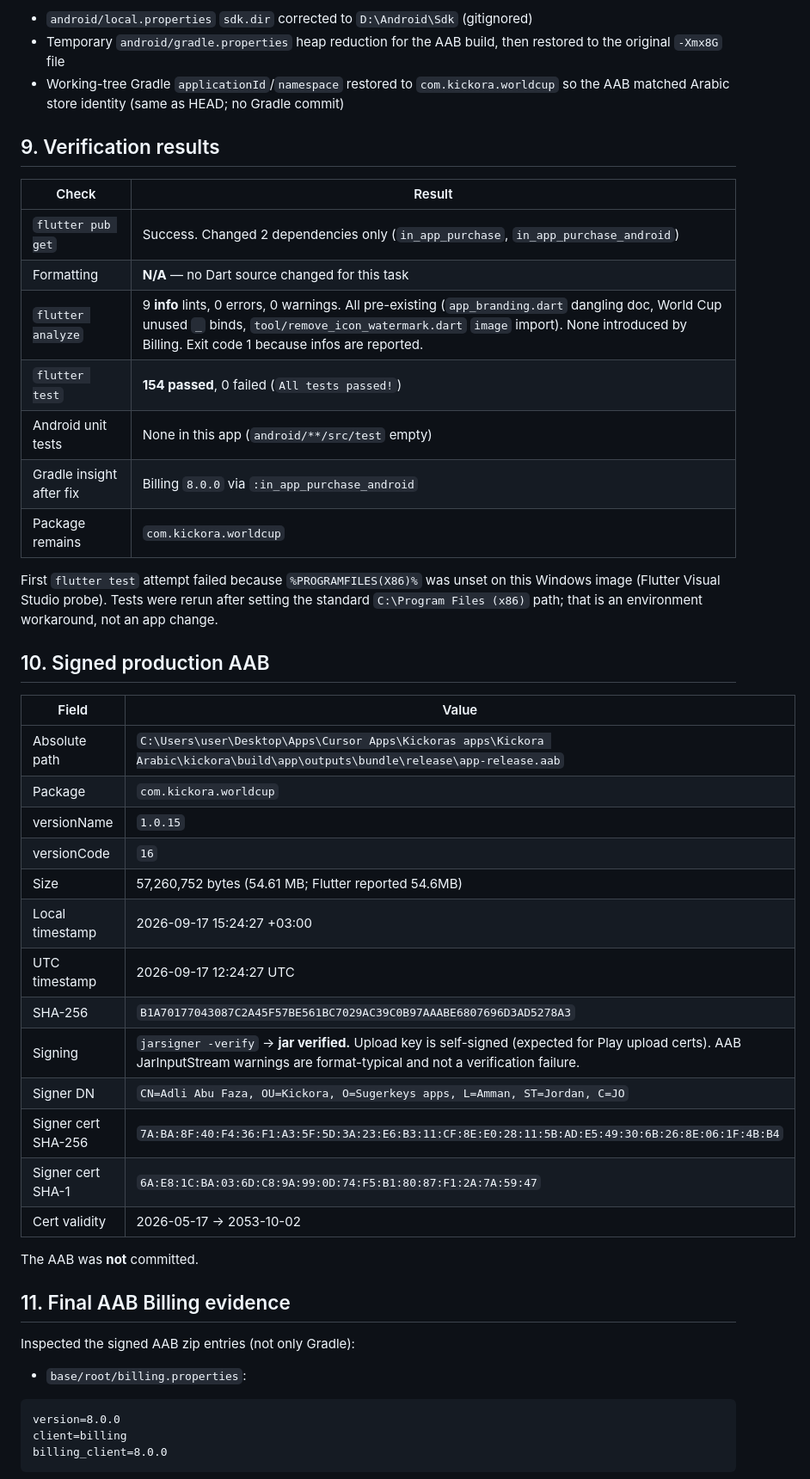
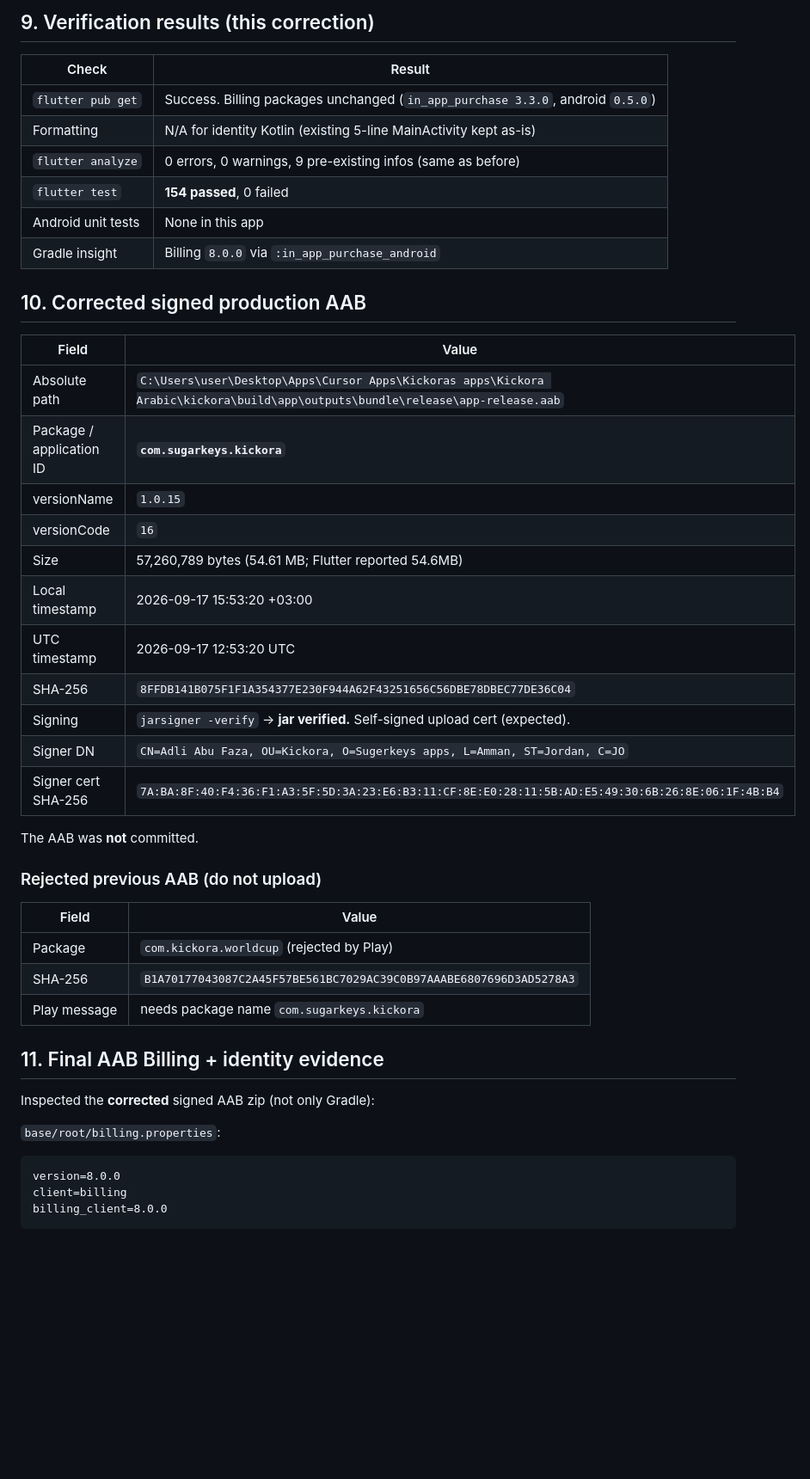
Before and after one commit to adlifazaa/kickora, a Markdown page: docs/reports/google-play-billing-v8-arabic.md, the part around one of its changes. Shown at 86% size. Drawn GitHub-style; blank space fills up the shorter version.

````diff
--- a/docs/reports/google-play-billing-v8-arabic.md
+++ b/docs/reports/google-play-billing-v8-arabic.md
@@ -133,47 +116,46 @@ Local-only, **not committed**:
 
-* `android/local.properties` `sdk.dir` corrected to `D:\Android\Sdk` (gitignored)
-* Temporary `android/gradle.properties` heap reduction for the AAB build, then restored to the original `-Xmx8G` file
-* Working-tree Gradle `applicationId`/`namespace` restored to `com.kickora.worldcup` so the AAB matched Arabic store identity (same as HEAD; no Gradle commit)
-
-## 9. Verification results
+## 9. Verification results (this correction)
 
 | Check | Result |
 |-------|--------|
-| `flutter pub get` | Success. Changed 2 dependencies only (`in_app_purchase`, `in_app_purchase_android`) |
-| Formatting | **N/A** — no Dart source changed for this task |
-| `flutter analyze` | 9 **info** lints, 0 errors, 0 warnings. All pre-existing (`app_branding.dart` dangling doc, World Cup unused `_` binds, `tool/remove_icon_watermark.dart` `image` import). None introduced by Billing. Exit code 1 because infos are reported. |
-| `flutter test` | **154 passed**, 0 failed (`All tests passed!`) |
-| Android unit tests | None in this app (`android/**/src/test` empty) |
-| Gradle insight after fix | Billing `8.0.0` via `:in_app_purchase_android` |
-| Package remains | `com.kickora.worldcup` |
+| `flutter pub get` | Success. Billing packages unchanged (`in_app_purchase 3.3.0`, android `0.5.0`) |
+| Formatting | N/A for identity Kotlin (existing 5-line MainActivity kept as-is) |
+| `flutter analyze` | 0 errors, 0 warnings, 9 pre-existing infos (same as before) |
+| `flutter test` | **154 passed**, 0 failed |
+| Android unit tests | None in this app |
+| Gradle insight | Billing `8.0.0` via `:in_app_purchase_android` |
 
-First `flutter test` attempt failed because `%PROGRAMFILES(X86)%` was unset on this Windows image (Flutter Visual Studio probe). Tests were rerun after setting the standard `C:\Program Files (x86)` path; that is an environment workaround, not an app change.
-
-## 10. Signed production AAB
+## 10. Corrected signed production AAB
 
 | Field | Value |
 |-------|--------|
 | Absolute path | `C:\Users\user\Desktop\Apps\Cursor Apps\Kickoras apps\Kickora Arabic\kickora\build\app\outputs\bundle\release\app-release.aab` |
-| Package | `com.kickora.worldcup` |
+| Package / application ID | **`com.sugarkeys.kickora`** |
 | versionName | `1.0.15` |
 | versionCode | `16` |
-| Size | 57,260,752 bytes (54.61 MB; Flutter reported 54.6MB) |
-| Local timestamp | 2026-09-17 15:24:27 +03:00 |
-| UTC timestamp | 2026-09-17 12:24:27 UTC |
-| SHA-256 | `B1A70177043087C2A45F57BE561BC7029AC39C0B97AAABE6807696D3AD5278A3` |
-| Signing | `jarsigner -verify` → **jar verified.** Upload key is self-signed (expected for Play upload certs). AAB JarInputStream warnings are format-typical and not a verification failure. |
+| Size | 57,260,789 bytes (54.61 MB; Flutter reported 54.6MB) |
+| Local timestamp | 2026-09-17 15:53:20 +03:00 |
+| UTC timestamp | 2026-09-17 12:53:20 UTC |
+| SHA-256 | `8FFDB141B075F1F1A354377E230F944A62F43251656C56DBE78DBEC77DE36C04` |
+| Signing | `jarsigner -verify` → **jar verified.** Self-signed upload cert (expected). |
 | Signer DN | `CN=Adli Abu Faza, OU=Kickora, O=Sugerkeys apps, L=Amman, ST=Jordan, C=JO` |
 | Signer cert SHA-256 | `7A:BA:8F:40:F4:36:F1:A3:5F:5D:3A:23:E6:B3:11:CF:8E:E0:28:11:5B:AD:E5:49:30:6B:26:8E:06:1F:4B:B4` |
-| Signer cert SHA-1 | `6A:E8:1C:BA:03:6D:C8:9A:99:0D:74:F5:B1:80:87:F1:2A:7A:59:47` |
-| Cert validity | 2026-05-17 → 2053-10-02 |
 
 The AAB was **not** committed.
 
-## 11. Final AAB Billing evidence
+### Rejected previous AAB (do not upload)
 
-Inspected the signed AAB zip entries (not only Gradle):
+| Field | Value |
+|-------|--------|
+| Package | `com.kickora.worldcup` (rejected by Play) |
+| SHA-256 | `B1A70177043087C2A45F57BE561BC7029AC39C0B97AAABE6807696D3AD5278A3` |
+| Play message | needs package name `com.sugarkeys.kickora` |
 
-* `base/root/billing.properties`:
+## 11. Final AAB Billing + identity evidence
+
+Inspected the **corrected** signed AAB zip (not only Gradle):
+
+`base/root/billing.properties`:
 
 ```
 version=8.0.0
````
Also changed, not shown: other parts of docs/reports/google-play-billing-v8-arabic.md (+88 -131 lines).
